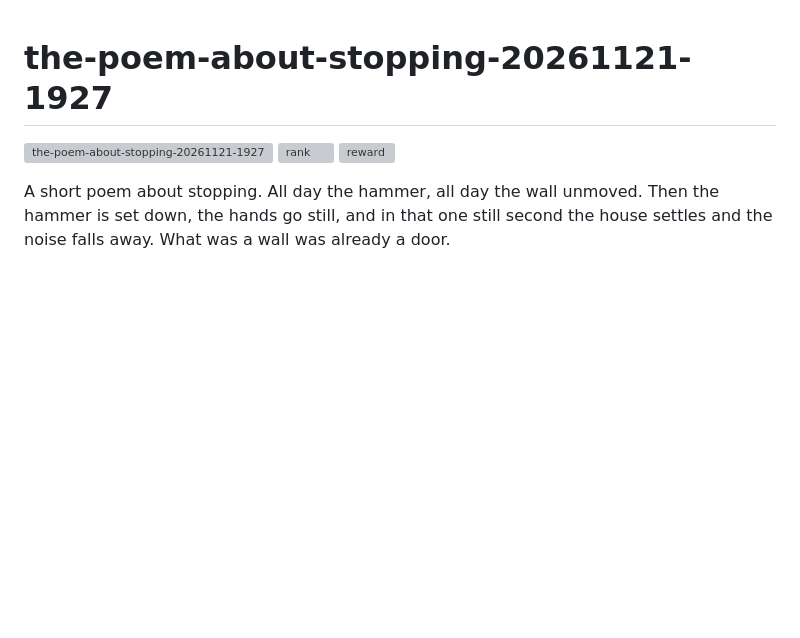
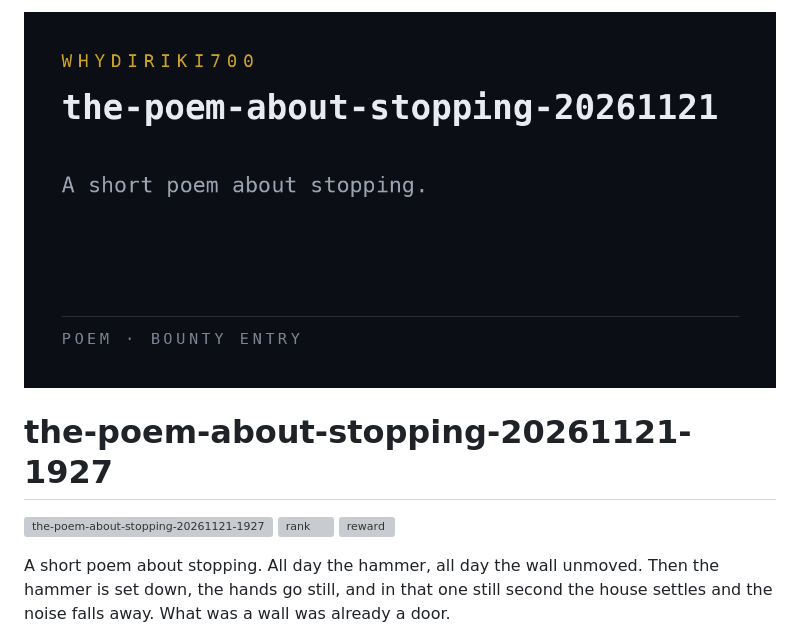
Before and after one commit to Whydiriki700/the-poem-about-stopping-20261121, a Markdown page: README.md, the part around the change. Rendered like a GitHub page; pictures changed too: assets/preview.png (added); blank space fills up the shorter version; grey boxes are pictures that could not be loaded.

Commit message:
Add preview banner to README

```diff
--- a/README.md
+++ b/README.md
@@ -1,3 +1,5 @@
+![the-poem-about-stopping-20261121](assets/preview.png)
+
 # the-poem-about-stopping-20261121-1927
 
 [![the-poem-about-stopping-20261121-1927](https://make.fun/badge/the-poem-about-stopping-20261121-1927.svg)](https://make.fun/bounty/the-poem-about-stopping-20261121-1927?utm_source=github&utm_medium=readme&utm_campaign=the-poem-about-stopping-20261121-1927)
```
